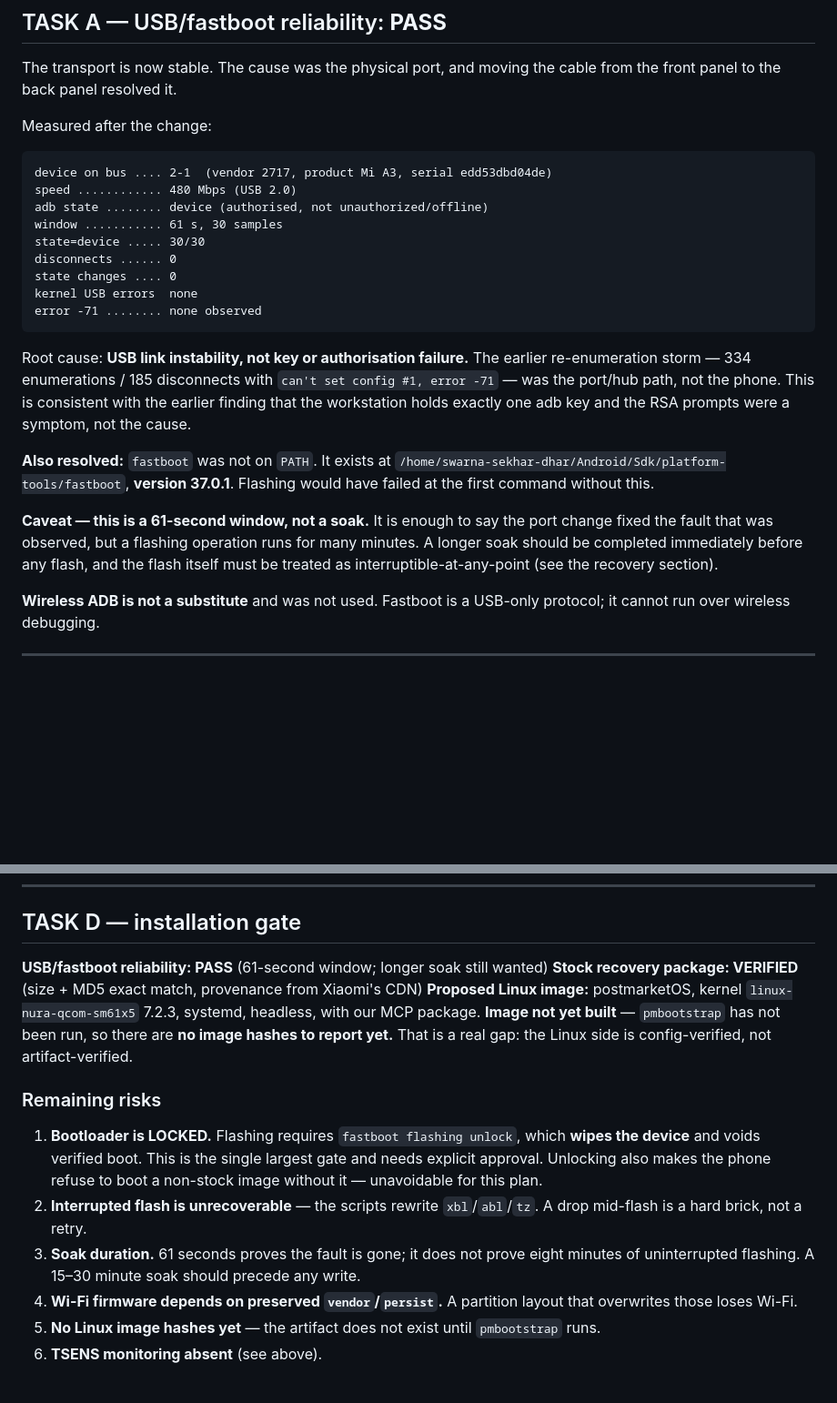
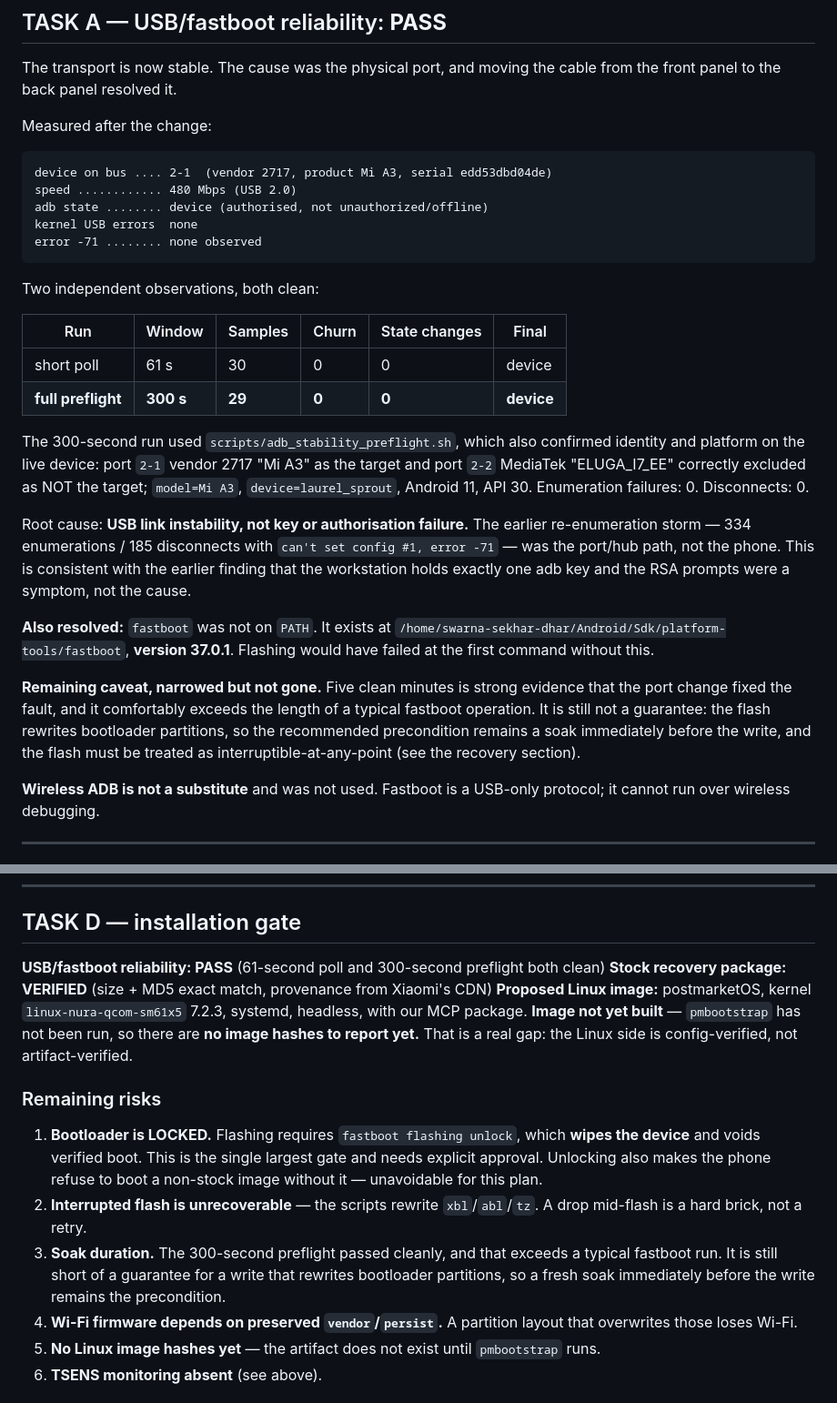
Before and after one commit to methakon/homeguardian-ai, a Markdown page: reports/09-native-linux-installation-gate.md, 2 parts joined by grey strips. Shown at 91% size. Rendered like a GitHub page; blank space fills up the shorter version.

Commit message:
docs(native-linux): record the full 300 s USB preflight alongside the 61 s poll
The longer preflight completed clean and supersedes the narrower evidence in the previous
commit, which rested on a 61-second poll. Both runs are now recorded: 61 s / 30 samples and
300 s / 29 samples, each with zero churn, zero adb state changes, and a final state of
device.

The 300-second run also confirmed live identity and platform, which the short poll did not:
port 2-1 vendor 2717 "Mi A3" identified as the target and port 2-2 MediaTek "ELUGA_I7_EE"
correctly excluded as not the target, with model=Mi A3, device=laurel_sprout, Android 11,
API 30. Zero enumeration failures and zero disconnects.

The caveat is narrowed rather than dropped. Five clean minutes exceeds a typical fastboot
run and is strong evidence the port change fixed the fault, but the flash rewrites
bootloader partitions, so a fresh soak immediately before the write remains the precondition
and the flash must still be treated as interruptible-at-any-point.

````diff
--- a/reports/09-native-linux-installation-gate.md
+++ b/reports/09-native-linux-installation-gate.md
@@ -17,13 +17,21 @@ Measured after the change:
 device on bus .... 2-1  (vendor 2717, product Mi A3, serial edd53dbd04de)
 speed ............ 480 Mbps (USB 2.0)
 adb state ........ device (authorised, not unauthorized/offline)
-window ........... 61 s, 30 samples
-state=device ..... 30/30
-disconnects ...... 0
-state changes .... 0
 kernel USB errors  none
 error -71 ........ none observed
 ```
+
+Two independent observations, both clean:
+
+| Run | Window | Samples | Churn | State changes | Final |
+|---|---|---|---|---|---|
+| short poll | 61 s | 30 | 0 | 0 | device |
+| **full preflight** | **300 s** | **29** | **0** | **0** | **device** |
+
+The 300-second run used `scripts/adb_stability_preflight.sh`, which also confirmed identity
+and platform on the live device: port `2-1` vendor 2717 "Mi A3" as the target and port `2-2`
+MediaTek "ELUGA_I7_EE" correctly excluded as NOT the target; `model=Mi A3`,
+`device=laurel_sprout`, Android 11, API 30. Enumeration failures: 0. Disconnects: 0.
 
 Root cause: **USB link instability, not key or authorisation failure.** The earlier
 re-enumeration storm — 334 enumerations / 185 disconnects with `can't set config #1,
@@ -35,10 +43,11 @@ not the cause.
 `/home/swarna-sekhar-dhar/Android/Sdk/platform-tools/fastboot`, **version 37.0.1**. Flashing
 would have failed at the first command without this.
 
-**Caveat — this is a 61-second window, not a soak.** It is enough to say the port change
-fixed the fault that was observed, but a flashing operation runs for many minutes. A longer
-soak should be completed immediately before any flash, and the flash itself must be treated
-as interruptible-at-any-point (see the recovery section).
+**Remaining caveat, narrowed but not gone.** Five clean minutes is strong evidence that the
+port change fixed the fault, and it comfortably exceeds the length of a typical fastboot
+operation. It is still not a guarantee: the flash rewrites bootloader partitions, so the
+recommended precondition remains a soak immediately before the write, and the flash must be
+treated as interruptible-at-any-point (see the recovery section).
 
 **Wireless ADB is not a substitute** and was not used. Fastboot is a USB-only protocol; it
 cannot run over wireless debugging.
@@ -152,7 +161,7 @@ speaker, cameras.
 
 ## TASK D — installation gate
 
-**USB/fastboot reliability: PASS** (61-second window; longer soak still wanted)
+**USB/fastboot reliability: PASS** (61-second poll and 300-second preflight both clean)
 **Stock recovery package: VERIFIED** (size + MD5 exact match, provenance from Xiaomi's CDN)
 **Proposed Linux image:** postmarketOS, kernel `linux-nura-qcom-sm61x5` 7.2.3, systemd,
 headless, with our MCP package. **Image not yet built** — `pmbootstrap` has not been run, so
@@ -167,8 +176,9 @@ config-verified, not artifact-verified.
    unavoidable for this plan.
 2. **Interrupted flash is unrecoverable** — the scripts rewrite `xbl`/`abl`/`tz`. A drop
    mid-flash is a hard brick, not a retry.
-3. **Soak duration.** 61 seconds proves the fault is gone; it does not prove eight minutes of
-   uninterrupted flashing. A 15–30 minute soak should precede any write.
+3. **Soak duration.** The 300-second preflight passed cleanly, and that exceeds a typical
+   fastboot run. It is still short of a guarantee for a write that rewrites bootloader
+   partitions, so a fresh soak immediately before the write remains the precondition.
 4. **Wi-Fi firmware depends on preserved `vendor`/`persist`.** A partition layout that
    overwrites those loses Wi-Fi.
 5. **No Linux image hashes yet** — the artifact does not exist until `pmbootstrap` runs.
````
